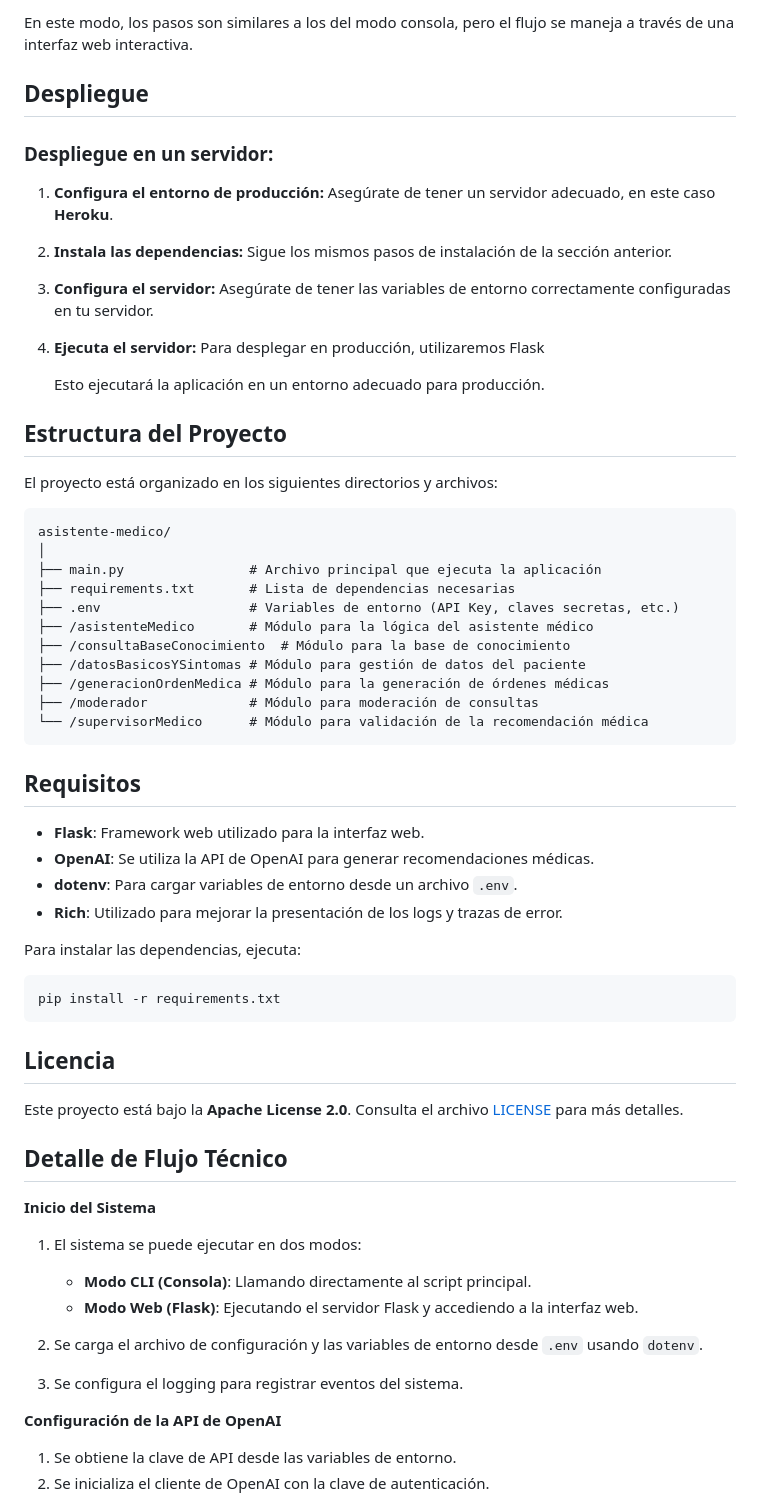
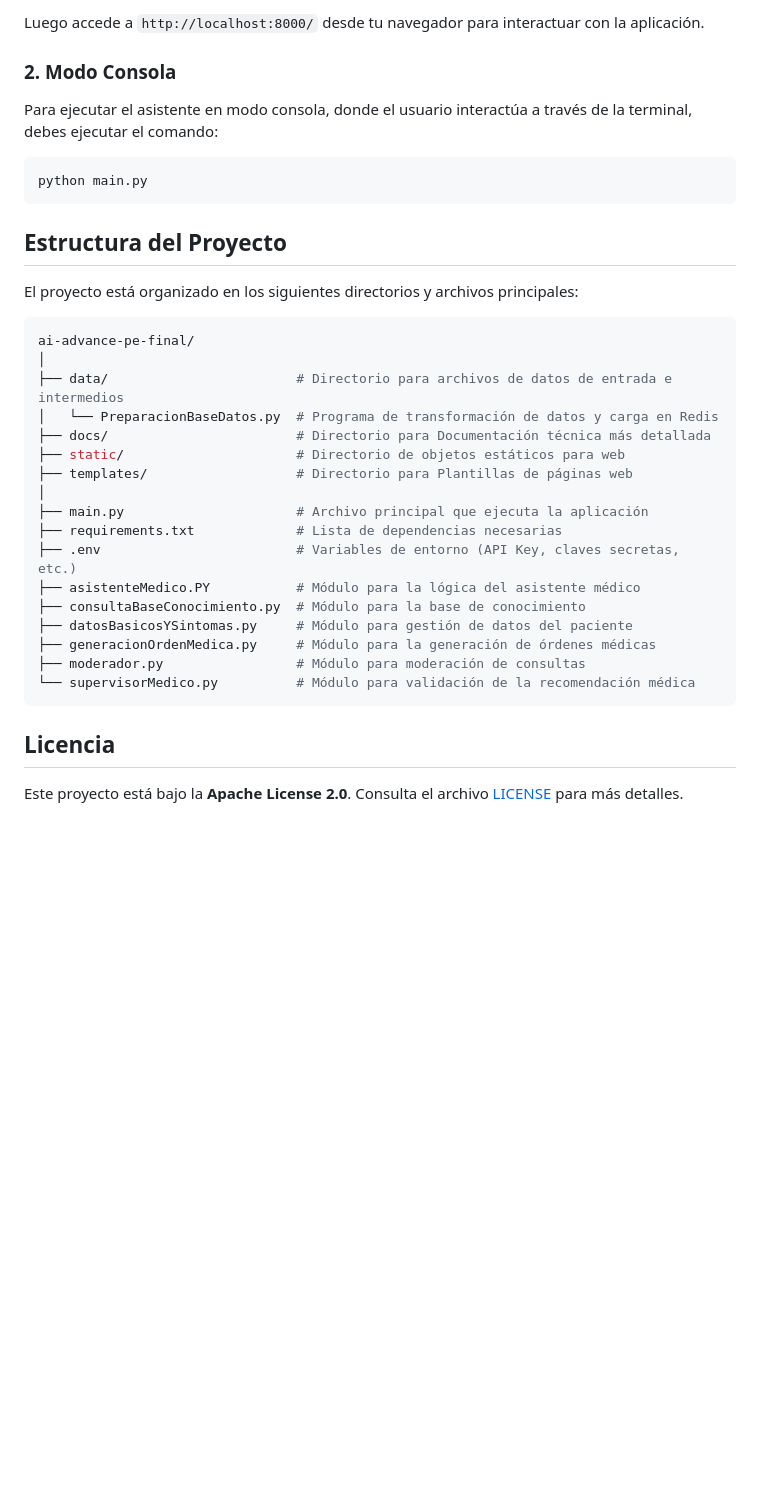
Before and after one commit to javierg83/ai-advance-pe-final, a Markdown page: README.md, the part around the change printed below. Rendered like a GitHub page; blank space fills up the shorter version.

````diff
--- a/README.md
+++ b/README.md
@@ -79,69 +46,38 @@ El asistente médico puede ser ejecutado en dos modos:
 
-   En este modo, los pasos son similares a los del modo consola, pero el flujo se maneja a través de una interfaz web interactiva.
+Luego accede a `http://localhost:8000/` desde tu navegador para interactuar con la aplicación.
 
-## Despliegue
+### 2. **Modo Consola**
 
-### Despliegue en un servidor:
-1. **Configura el entorno de producción:**
-   Asegúrate de tener un servidor adecuado, en este caso **Heroku**.
+Para ejecutar el asistente en modo consola, donde el usuario interactúa a través de la terminal, debes ejecutar el comando:
 
-2. **Instala las dependencias:**
-   Sigue los mismos pasos de instalación de la sección anterior.
-
-3. **Configura el servidor:**
-   Asegúrate de tener las variables de entorno correctamente configuradas en tu servidor.
-
-4. **Ejecuta el servidor:**
-   Para desplegar en producción, utilizaremos Flask
-
-   Esto ejecutará la aplicación en un entorno adecuado para producción.
+```powershell
+python main.py
+```
 
 ## Estructura del Proyecto
 
-El proyecto está organizado en los siguientes directorios y archivos:
-
-```
-asistente-medico/
-│
-├── main.py                # Archivo principal que ejecuta la aplicación
-├── requirements.txt       # Lista de dependencias necesarias
-├── .env                   # Variables de entorno (API Key, claves secretas, etc.)
-├── /asistenteMedico       # Módulo para la lógica del asistente médico
-├── /consultaBaseConocimiento  # Módulo para la base de conocimiento
-├── /datosBasicosYSintomas # Módulo para gestión de datos del paciente
-├── /generacionOrdenMedica # Módulo para la generación de órdenes médicas
-├── /moderador             # Módulo para moderación de consultas
-└── /supervisorMedico      # Módulo para validación de la recomendación médica
-```
-
-## Requisitos
-
-- **Flask**: Framework web utilizado para la interfaz web.
-- **OpenAI**: Se utiliza la API de OpenAI para generar recomendaciones médicas.
-- **dotenv**: Para cargar variables de entorno desde un archivo `.env`.
-- **Rich**: Utilizado para mejorar la presentación de los logs y trazas de error.
-
-Para instalar las dependencias, ejecuta:
+El proyecto está organizado en los siguientes directorios y archivos principales:
 
 ```bash
-pip install -r requirements.txt
+ai-advance-pe-final/
+│
+├── data/                        # Directorio para archivos de datos de entrada e intermedios
+│   └── PreparacionBaseDatos.py  # Programa de transformación de datos y carga en Redis
+├── docs/                        # Directorio para Documentación técnica más detallada
+├── static/                      # Directorio de objetos estáticos para web
+├── templates/                   # Directorio para Plantillas de páginas web
+│
+├── main.py                      # Archivo principal que ejecuta la aplicación
+├── requirements.txt             # Lista de dependencias necesarias
+├── .env                         # Variables de entorno (API Key, claves secretas, etc.)
+├── asistenteMedico.PY           # Módulo para la lógica del asistente médico
+├── consultaBaseConocimiento.py  # Módulo para la base de conocimiento
+├── datosBasicosYSintomas.py     # Módulo para gestión de datos del paciente
+├── generacionOrdenMedica.py     # Módulo para la generación de órdenes médicas
+├── moderador.py                 # Módulo para moderación de consultas
+└── supervisorMedico.py          # Módulo para validación de la recomendación médica
 ```
 
 ## Licencia
 
 Este proyecto está bajo la **Apache License 2.0**. Consulta el archivo [LICENSE](LICENSE) para más detalles.
-
-## Detalle de Flujo Técnico
-
-**Inicio del Sistema**
-1. El sistema se puede ejecutar en dos modos:
-   - **Modo CLI (Consola)**: Llamando directamente al script principal.
-   - **Modo Web (Flask)**: Ejecutando el servidor Flask y accediendo a la interfaz web.
-
-2. Se carga el archivo de configuración y las variables de entorno desde `.env` usando `dotenv`.
-3. Se configura el logging para registrar eventos del sistema.
-
-**Configuración de la API de OpenAI**
-1. Se obtiene la clave de API desde las variables de entorno.
-2. Se inicializa el cliente de OpenAI con la clave de autenticación.
-
````
Also changed, not shown: other parts of README.md (+27 -117 lines), docs/Resumen flujo principal.md (added, +89 -0 lines), static/logo-medium.png (added), 1 other file.
